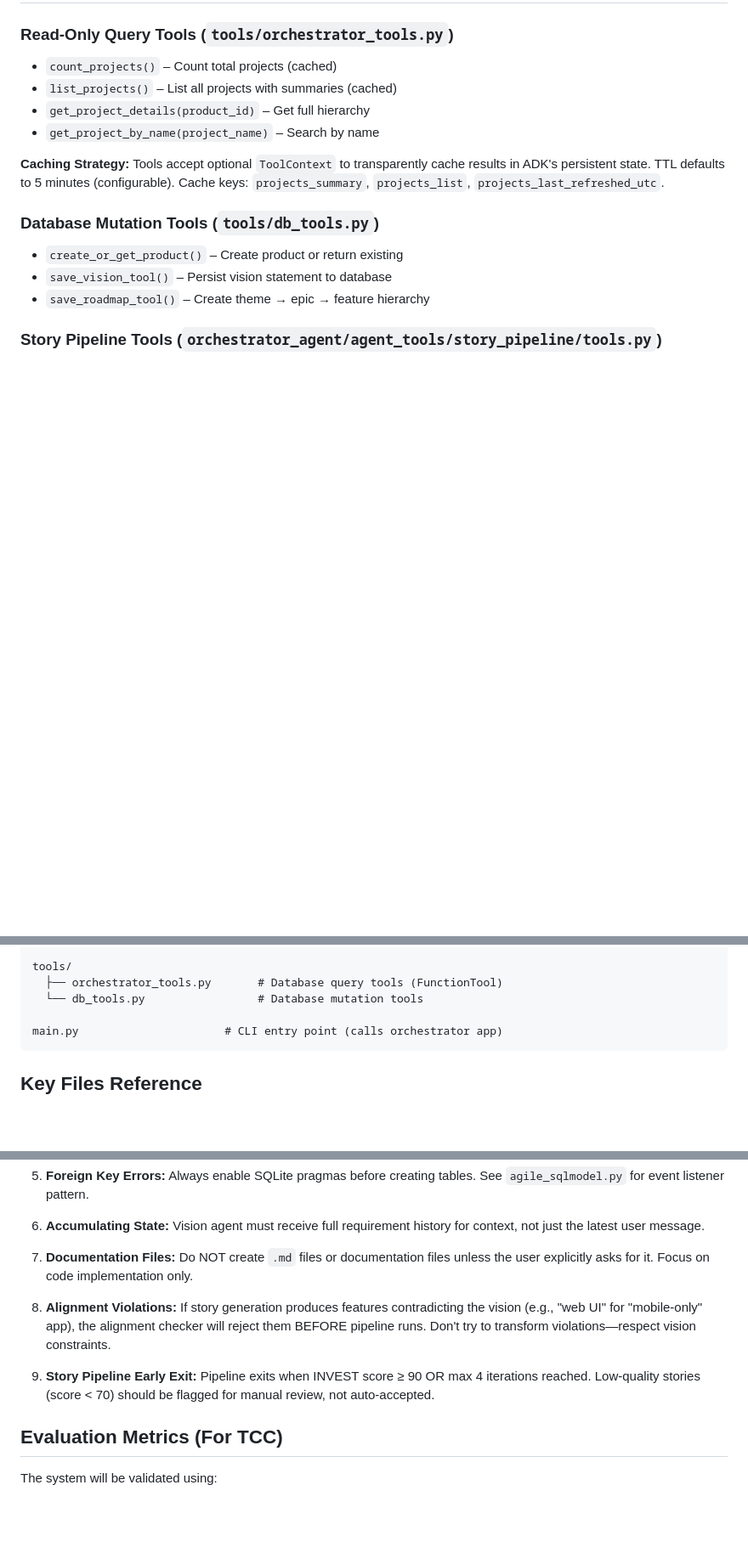
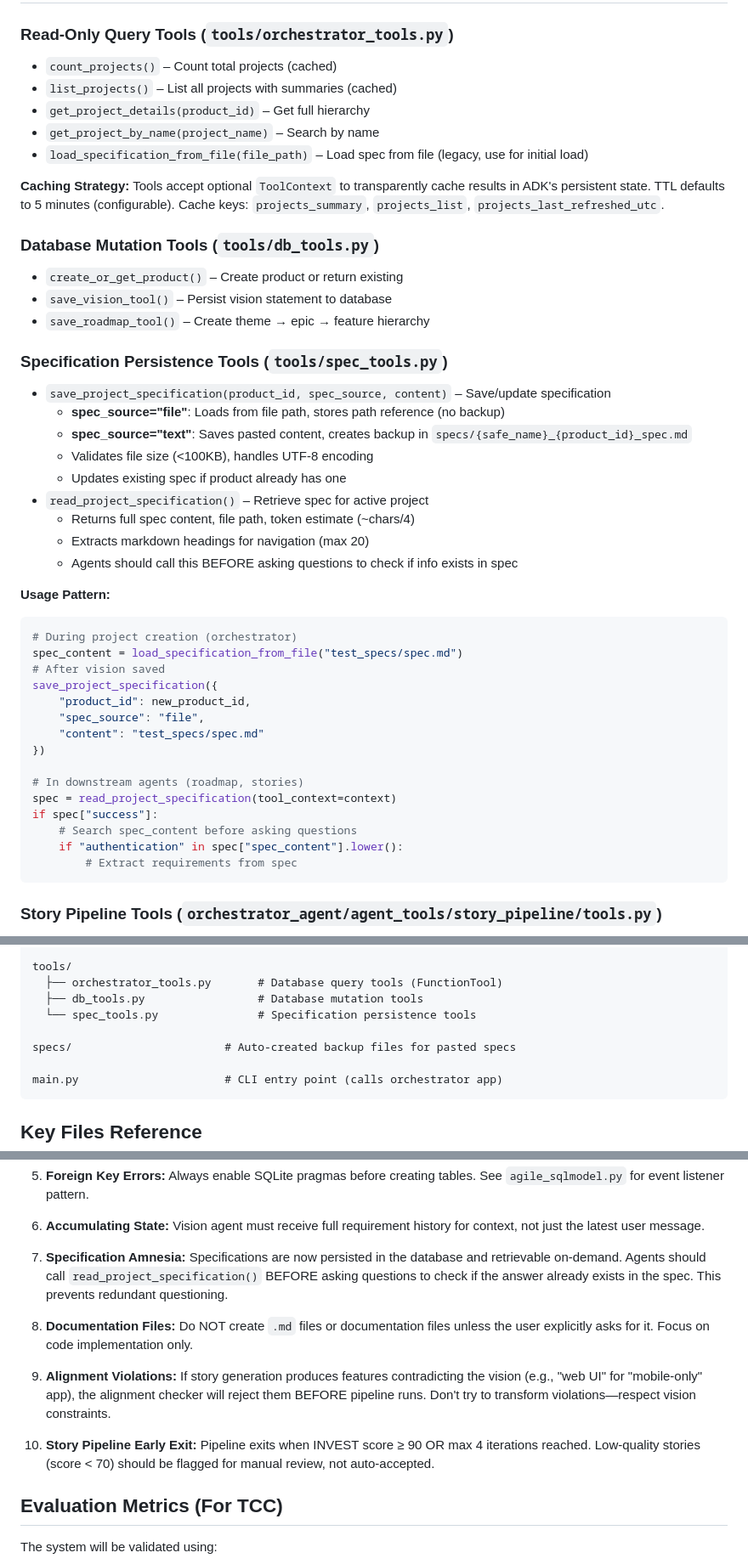
Before and after one commit to arduinitavares/project_tcc, a Markdown page: .github/copilot-instructions.md, 3 parts joined by grey strips. Shown at 85% size. Rendered like a GitHub page; blank space fills up the shorter version.

Commit message:
docs: update copilot instructions with specification persistence feature

````diff
--- a/.github/copilot-instructions.md
+++ b/.github/copilot-instructions.md
@@ -121,6 +122,7 @@ This ensures agents maintain context across clarifying question rounds.
 - `list_projects()` – List all projects with summaries (cached)
 - `get_project_details(product_id)` – Get full hierarchy
 - `get_project_by_name(project_name)` – Search by name
+- `load_specification_from_file(file_path)` – Load spec from file (legacy, use for initial load)
 
 **Caching Strategy:** Tools accept optional `ToolContext` to transparently cache results in ADK's persistent state. TTL defaults to 5 minutes (configurable). Cache keys: `projects_summary`, `projects_list`, `projects_last_refreshed_utc`.
 
@@ -128,6 +130,36 @@ This ensures agents maintain context across clarifying question rounds.
 - `create_or_get_product()` – Create product or return existing
 - `save_vision_tool()` – Persist vision statement to database
 - `save_roadmap_tool()` – Create theme → epic → feature hierarchy
+
+### Specification Persistence Tools (`tools/spec_tools.py`)
+- `save_project_specification(product_id, spec_source, content)` – Save/update specification
+  - **spec_source="file"**: Loads from file path, stores path reference (no backup)
+  - **spec_source="text"**: Saves pasted content, creates backup in `specs/{safe_name}_{product_id}_spec.md`
+  - Validates file size (<100KB), handles UTF-8 encoding
+  - Updates existing spec if product already has one
+- `read_project_specification()` – Retrieve spec for active project
+  - Returns full spec content, file path, token estimate (~chars/4)
+  - Extracts markdown headings for navigation (max 20)
+  - Agents should call this BEFORE asking questions to check if info exists in spec
+
+**Usage Pattern:**
+```python
+# During project creation (orchestrator)
+spec_content = load_specification_from_file("test_specs/spec.md")
+# After vision saved
+save_project_specification({
+    "product_id": new_product_id,
+    "spec_source": "file",
+    "content": "test_specs/spec.md"
+})
+
+# In downstream agents (roadmap, stories)
+spec = read_project_specification(tool_context=context)
+if spec["success"]:
+    # Search spec_content before asking questions
+    if "authentication" in spec["spec_content"].lower():
+        # Extract requirements from spec
+```
 
 ### Story Pipeline Tools (`orchestrator_agent/agent_tools/story_pipeline/tools.py`)
 - `process_feature_for_stories()` – Generate stories for single feature with INVEST validation
@@ -306,7 +338,10 @@ orchestrator_agent/          # Root agent (entry point)
 
 tools/
   ├── orchestrator_tools.py       # Database query tools (FunctionTool)
-  └── db_tools.py                 # Database mutation tools
+  ├── db_tools.py                 # Database mutation tools
+  └── spec_tools.py               # Specification persistence tools
+
+specs/                       # Auto-created backup files for pasted specs
 
 main.py                      # CLI entry point (calls orchestrator app)
 ```
@@ -346,11 +382,13 @@ main.py                      # CLI entry point (calls orchestrator app)
 
 6. **Accumulating State:** Vision agent must receive full requirement history for context, not just the latest user message.
 
-7. **Documentation Files:** Do NOT create `.md` files or documentation files unless the user explicitly asks for it. Focus on code implementation only.
+7. **Specification Amnesia:** Specifications are now persisted in the database and retrievable on-demand. Agents should call `read_project_specification()` BEFORE asking questions to check if the answer already exists in the spec. This prevents redundant questioning.
 
-8. **Alignment Violations:** If story generation produces features contradicting the vision (e.g., "web UI" for "mobile-only" app), the alignment checker will reject them BEFORE pipeline runs. Don't try to transform violations—respect vision constraints.
+8. **Documentation Files:** Do NOT create `.md` files or documentation files unless the user explicitly asks for it. Focus on code implementation only.
 
-9. **Story Pipeline Early Exit:** Pipeline exits when INVEST score ≥ 90 OR max 4 iterations reached. Low-quality stories (score < 70) should be flagged for manual review, not auto-accepted.
+9. **Alignment Violations:** If story generation produces features contradicting the vision (e.g., "web UI" for "mobile-only" app), the alignment checker will reject them BEFORE pipeline runs. Don't try to transform violations—respect vision constraints.
+
+10. **Story Pipeline Early Exit:** Pipeline exits when INVEST score ≥ 90 OR max 4 iterations reached. Low-quality stories (score < 70) should be flagged for manual review, not auto-accepted.
 
 ## Evaluation Metrics (For TCC)
 
````
Also changed, not shown: other parts of .github/copilot-instructions.md (+3 -0 lines).
